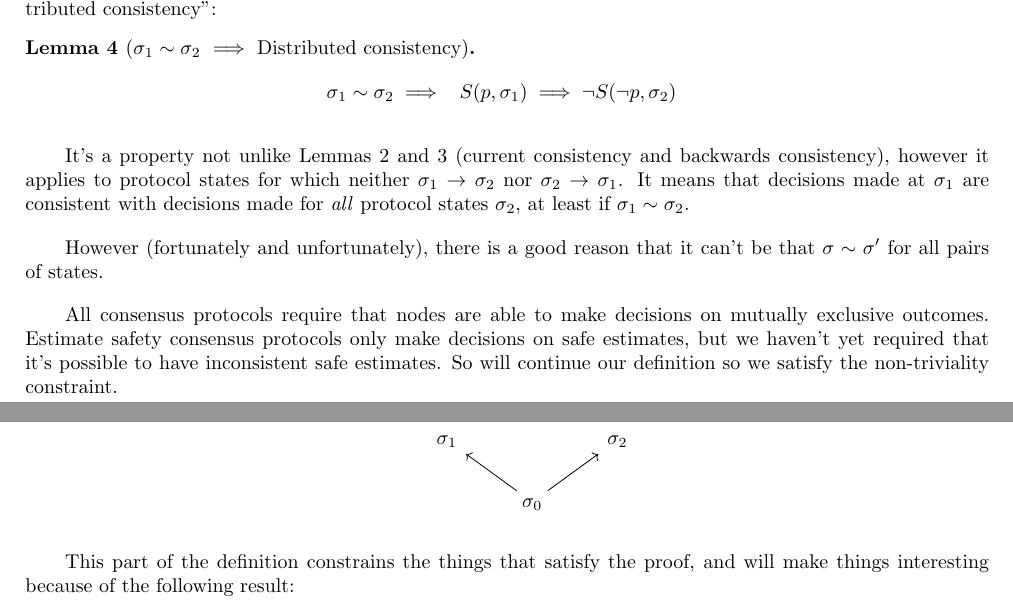
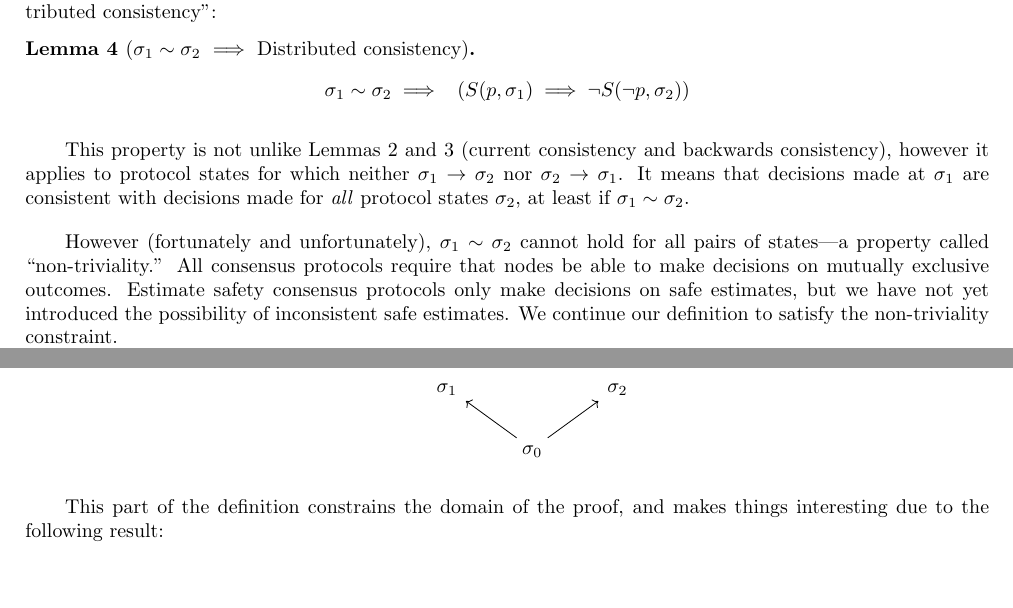
Before and after one commit to naterush/casper-paper, a LaTeX paper (abstract-cbc.tex): two parts of page 6 of 11, joined at a grey line, cut so that both start at the same text, the shorter picture padded with empty space. Compiled offline with pdfLaTeX.

Commit message:
lemma 4 through def 2.4

```diff
--- a/abstract-cbc.tex
+++ b/abstract-cbc.tex
@@ -413,15 +413,13 @@ Line (4) of the proof provides a key insight and is important enough to be calle
 
 \begin{lemma}[$\sigma_1 \sim \sigma_2$ $\implies$ Distributed consistency]
 $$
-\sigma_1 \sim \sigma_2 \implies \hspace{2mm} S(p,\sigma_1) \implies \neg{S(\neg{p},\sigma_2)} \hspace{2mm}
+\sigma_1 \sim \sigma_2 \implies \hspace{2mm} (S(p,\sigma_1) \implies \neg{S(\neg{p},\sigma_2)})
 $$
 \end{lemma}
 
-It's a property not unlike Lemmas 2 and 3 (current consistency and backwards consistency), however it applies to protocol states for which neither $\sigma_1 \to \sigma_2$ nor $\sigma_2 \to \sigma_1$. It means that decisions made at $\sigma_1$ are consistent with decisions made for \emph{all} protocol states $\sigma_2$, at least if $\sigma_1 \sim \sigma_2$.
+This property is not unlike Lemmas 2 and 3 (current consistency and backwards consistency), however it applies to protocol states for which neither $\sigma_1 \to \sigma_2$ nor $\sigma_2 \to \sigma_1$. It means that decisions made at $\sigma_1$ are consistent with decisions made for \emph{all} protocol states $\sigma_2$, at least if $\sigma_1 \sim \sigma_2$.
 
-However (fortunately and unfortunately), there is a good reason that it can't be that $\sigma \sim \sigma'$ for all pairs of states.
-
-All consensus protocols require that nodes are able to make decisions on mutually exclusive outcomes. Estimate safety consensus protocols only make decisions on safe estimates, but we haven't yet required that it's possible to have inconsistent safe estimates. So will continue our definition so we satisfy the non-triviality constraint.
+However (fortunately and unfortunately), $\sigma_1 \sim \sigma_2$ cannot hold for all pairs of states---a property called ``non-triviality.'' All consensus protocols require that nodes be able to make decisions on mutually exclusive outcomes. Estimate safety consensus protocols only make decisions on safe estimates, but we have not yet introduced the possibility of inconsistent safe estimates. We continue our definition to satisfy the non-triviality constraint.
 
 \begin{defn}[Estimate Safety Consensus Protocols: Part 2 of ?]
 \begin{description}
@@ -451,7 +449,7 @@ There exist a proposition $p$ and three protocol states $\sigma_1$, $\sigma_2$ s
 \end{description}
 \end{defn}
 
-This part of the definition constrains the things that satisfy the proof, and will make things interesting because of the following result:
+This part of the definition constrains the domain of the proof, and makes things interesting due to the following result:
 
 \begin{lemma}[Maintaining a shared future is non-trivial]
 $$
```
Also changed, not shown: abstract-cbc.pdf, abstract-cbc.tex (4 more changed lines).
